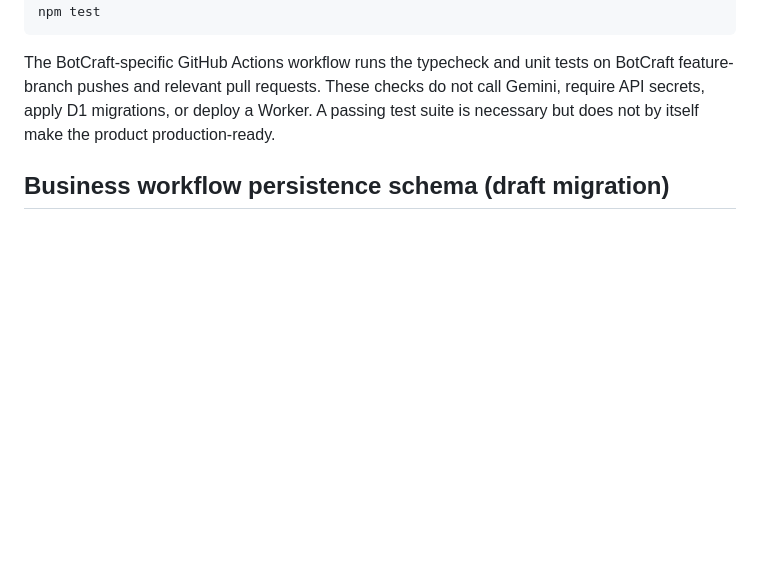
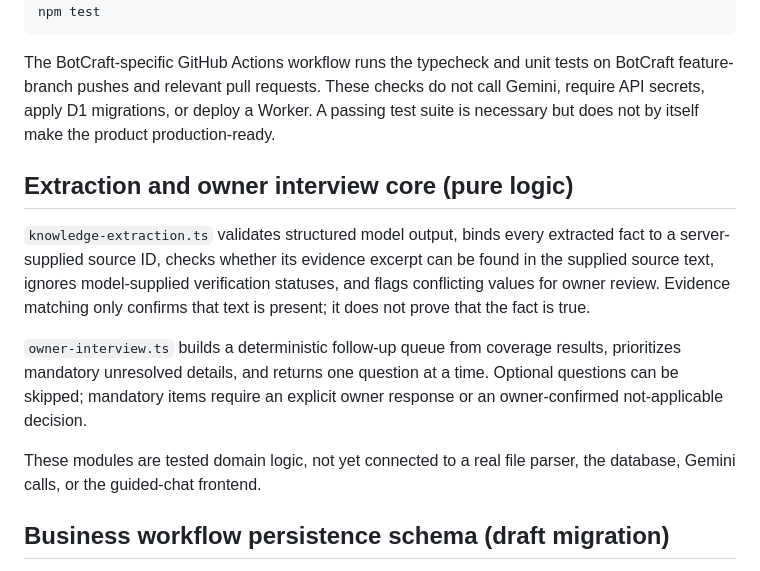
Before and after one commit to MultiGameWeb/WebsiteResumePortfolio, a Markdown page: server/chatbot-builder/README.md, the part around the change. Drawn GitHub-style; blank space fills up the shorter version.

Commit message:
Document extraction and owner interview core

```diff
--- a/server/chatbot-builder/README.md
+++ b/server/chatbot-builder/README.md
@@ -85,6 +85,23 @@ not call Gemini, require API secrets, apply D1 migrations, or deploy a Worker.
 A passing test suite is necessary but does not by itself make the product
 production-ready.
 
+## Extraction and owner interview core (pure logic)
+
+`knowledge-extraction.ts` validates structured model output, binds every
+extracted fact to a server-supplied source ID, checks whether its evidence
+excerpt can be found in the supplied source text, ignores model-supplied
+verification statuses, and flags conflicting values for owner review.
+Evidence matching only confirms that text is present; it does not prove that
+the fact is true.
+
+`owner-interview.ts` builds a deterministic follow-up queue from coverage
+results, prioritizes mandatory unresolved details, and returns one question at
+a time. Optional questions can be skipped; mandatory items require an explicit
+owner response or an owner-confirmed not-applicable decision.
+
+These modules are tested domain logic, not yet connected to a real file parser,
+the database, Gemini calls, or the guided-chat frontend.
+
 ## Business workflow persistence schema (draft migration)
 
 `migrations/0002_cb_business_workflow.sql` defines additive tables for business
```
